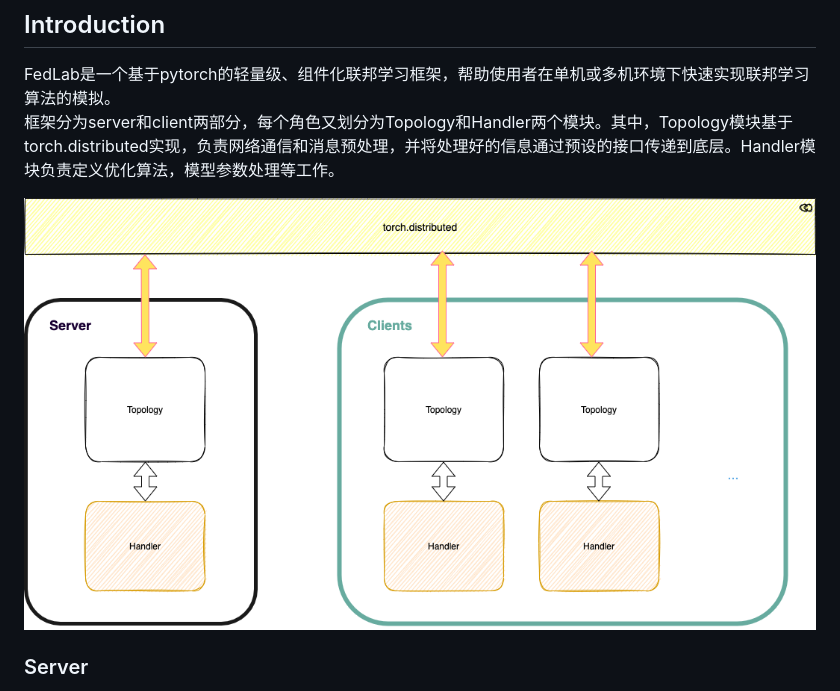
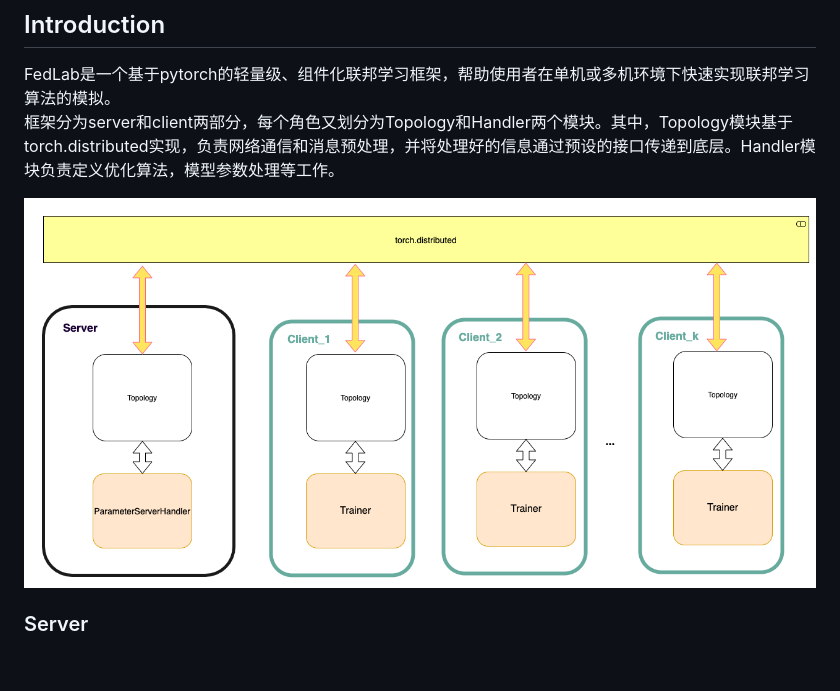
Before and after one commit to SMILELab-FL/FedLab, a Markdown page: README.md, the part around one of its changes. GitHub-like rendering; pictures changed too: docs/imgs/fedlab-overview.png (added); blank space fills up the shorter version.

```diff
--- a/README.md
+++ b/README.md
@@ -6,7 +6,7 @@
 FedLab是一个基于pytorch的轻量级、组件化联邦学习框架，帮助使用者在单机或多机环境下快速实现联邦学习算法的模拟。
 框架分为server和client两部分，每个角色又划分为Topology和Handler两个模块。其中，Topology模块基于torch.distributed实现，负责网络通信和消息预处理，并将处理好的信息通过预设的接口传递到底层。Handler模块负责定义优化算法，模型参数处理等工作。
 
-![image](/docs/imgs/overview.png?raw=True)
+![image](/docs/imgs/fedlab-overview.png?raw=True)
 
 ### Server
 server端Topology与Handler的关系如下图，Topology处理信息并调用Handler.on_receive方法，Handler消息处理逻辑和模型更新算法。
```
Also changed, not shown: other parts of README.md (+7 -0 lines), docs/imgs/fedlab-hierarchical.png (added), docs/imgs/fedlab-standalone.png (added), 3 other files.
